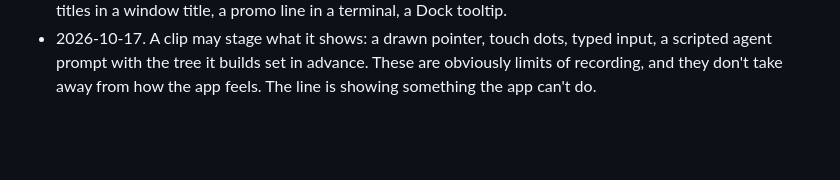
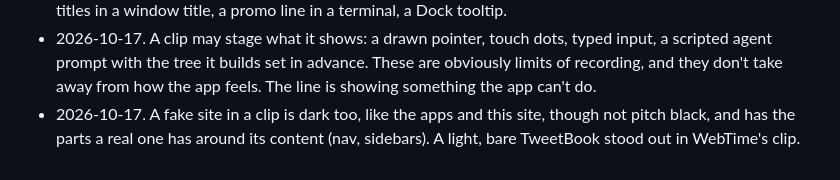
Before and after one commit to andres-al-campos/andres-al-campos.github.io, a Markdown page: AGENTS.md, the part around the change. Drawn GitHub-style; blank space fills up the shorter version.

Commit message:
Principles: fake sites in clips are dark and look complete
Co-Authored-By: Claude Opus 5.5 <noreply@anthropic.com>

```diff
--- a/AGENTS.md
+++ b/AGENTS.md
@@ -50,3 +50,6 @@ Look-and-feel calls that hold across the site, with the reason given at the time
   a scripted agent prompt with the tree it builds set in advance. These are obviously
   limits of recording, and they don't take away from how the app feels. The line is
   showing something the app can't do.
+- 2026-10-17. A fake site in a clip is dark too, like the apps and this site, though not
+  pitch black, and has the parts a real one has around its content (nav, sidebars). A
+  light, bare TweetBook stood out in WebTime's clip.
```
